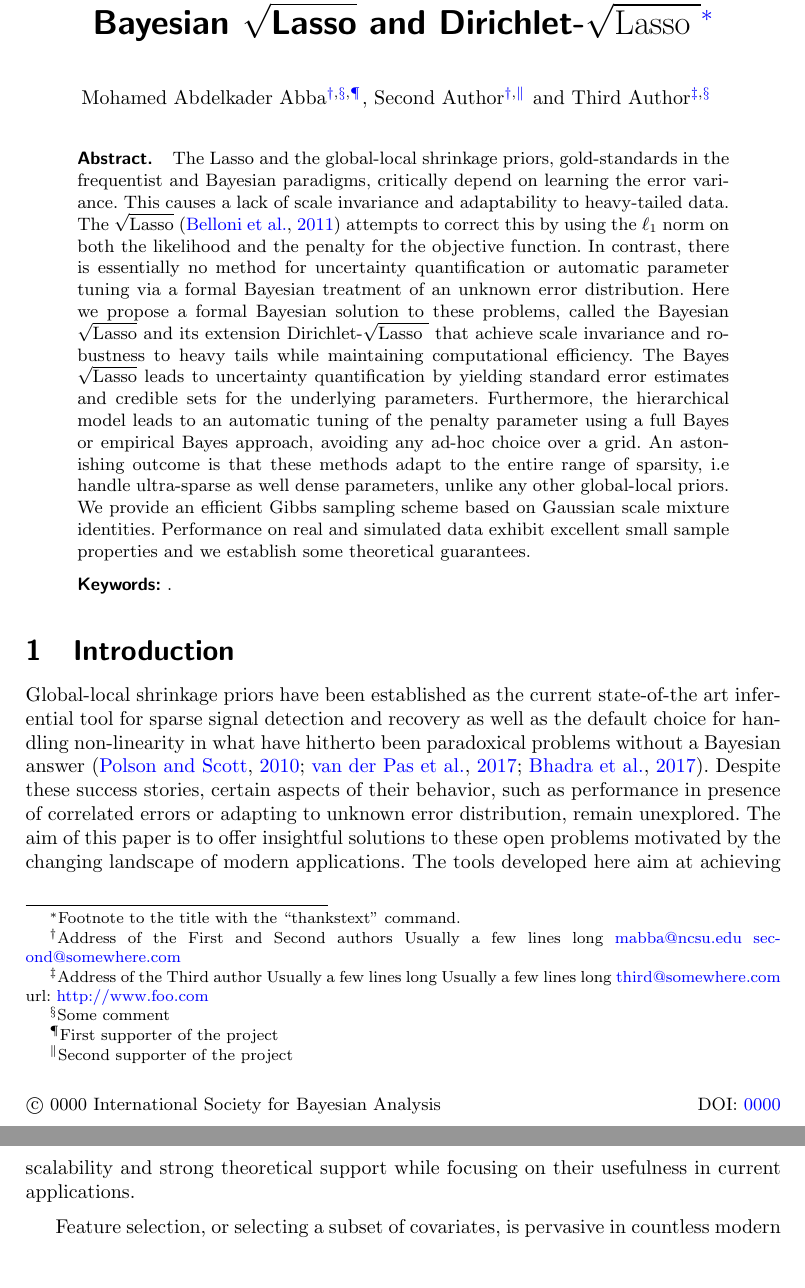
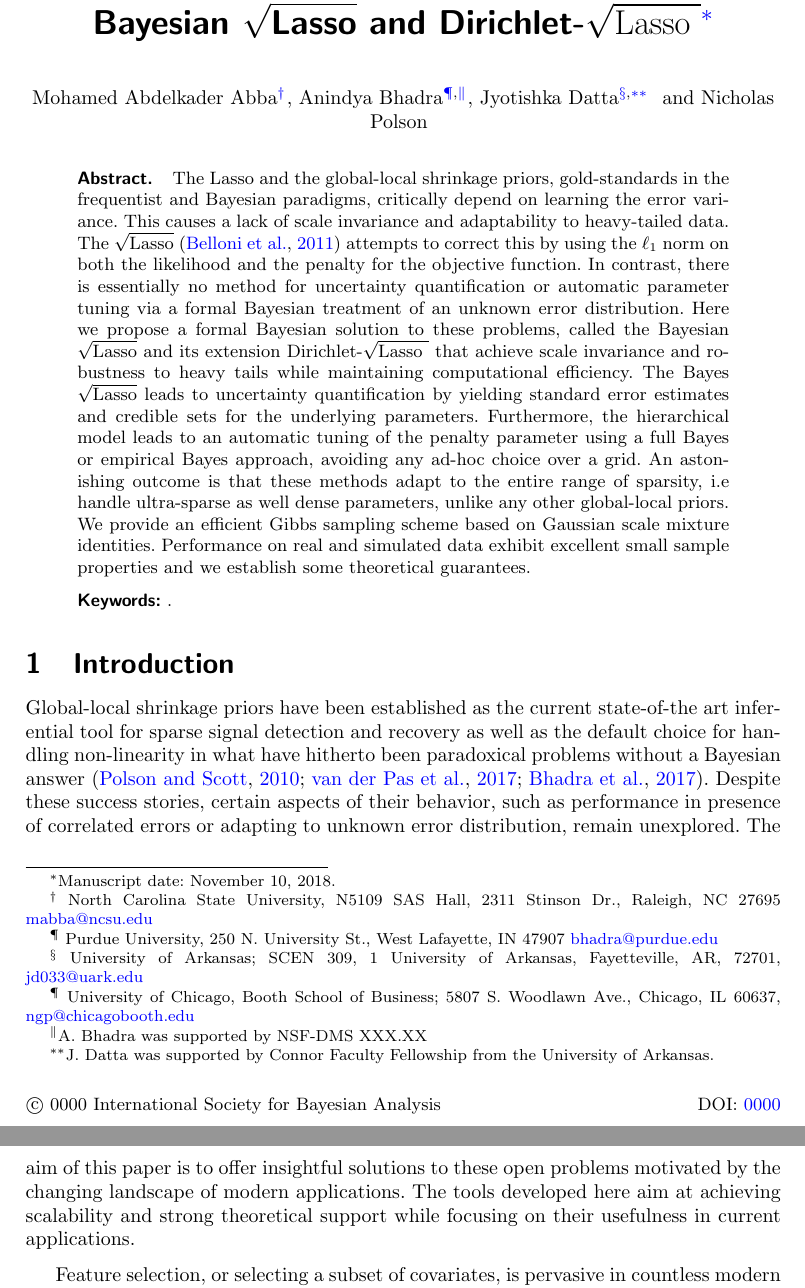
Before and after one commit to MedAbdelkaderAbba/Thesis, a LaTeX document (bayesian-analysis-style/bayes-sql-fmt-1106.tex): two parts of pages 1 and 2 of 23, joined at a grey line, cut so that both start at the same text, the shorter picture padded with empty space. The pictures show the PDF file bayesian-analysis-style/bayes-sql-fmt-1106.pdf that the author committed with the source.

Commit message:
Deleted aux files
Deleted some aux files. For most recent versions of the paper, please see https://github.com/DattaHub/bayes-sqlasso

```diff
--- a/bayesian-analysis-style/bayes-sql-fmt-1106.tex
+++ b/bayesian-analysis-style/bayes-sql-fmt-1106.tex
@@ -108,6 +108,6 @@
 \title{Adapting to Heavy Tails and Sparsity \\
 Bayesian $\sqrt{\text{Lasso}}$ and \sqdl{}\thanksref{T1}}
 \runtitle{Heavy Tails and Sparsity}
-\thankstext{T1}{Footnote to the title with the ``thankstext'' command.}
+\thankstext{T1}{Manuscript date: November 10, 2018.}
 
 \begin{aug}
@@ -116,4 +117,2 @@ Bayesian $\sqrt{\text{Lasso}}$ and \sqdl{}\thanksref{T1}}
+\ead[label=e3]{jd033@uark.edu}}
 \and
-\author{\fnms{Third} \snm{Author}\thanksref{addr2,t1,m2}
-\ead[label=e3]{third@somewhere.com}
-\ead[label=u1,url]{http://www.foo.com}}
@@ -122,20 +122,31 @@ Bayesian $\sqrt{\text{Lasso}}$ and \sqdl{}\thanksref{T1}}
 
-\address[addr1]{Address of the First and Second authors
-     Usually a few lines long
-    \printead{e1} % print email address of "e1"
-    \printead*{e2}
+\runauthor{M. Abba et al.}
+
+\address[addr1]{
+North Carolina State University,
+N5109 SAS Hall, 2311 Stinson Dr.,
+Raleigh, NC 27695
+\printead{e1} % print email address of "e1"
+}
+\address[addr2]{
+Purdue University,
+250 N. University St., West Lafayette, IN 47907
+    \printead{e2}
+}
+\address[addr3]{
+University of Arkansas;
+SCEN 309, 1 University of Arkansas, Fayetteville, AR, 72701,     \printead{e3}
+}
+\address[addr2]{
+University of Chicago, Booth School of Business;
+5807 S. Woodlawn Ave., Chicago, IL 60637,
+\printead{e4}
 }
 
-\address[addr2]{Address of the Third author
-    Usually a few lines long
-    Usually a few lines long
-    \printead{e3}
-    \printead{u1}
-}
 
-\thankstext{t1}{Some comment}
-\thankstext{t2}{First supporter of the project}
-\thankstext{t3}{Second supporter of the project}
+\thankstext{t1}{A. Bhadra was supported by NSF-DMS XXX.XX}
+\thankstext{t2}{J. Datta was supported by Connor Faculty Fellowship from the University of Arkansas.}
+%\thankstext{t3}{Second supporter of the project}
 
 \end{aug}
 
```
Also changed, not shown: bayesian-analysis-style/bayes-sql-fmt-1106.bbl (deleted), bayesian-analysis-style/bayes-sql-fmt-1106.pdf, bayesian-analysis-style/bayes_sql_1105.bbl (deleted), bayesian-analysis-style/bayes-sql-fmt-1106.tex (8 more changed lines), 12 other files.
